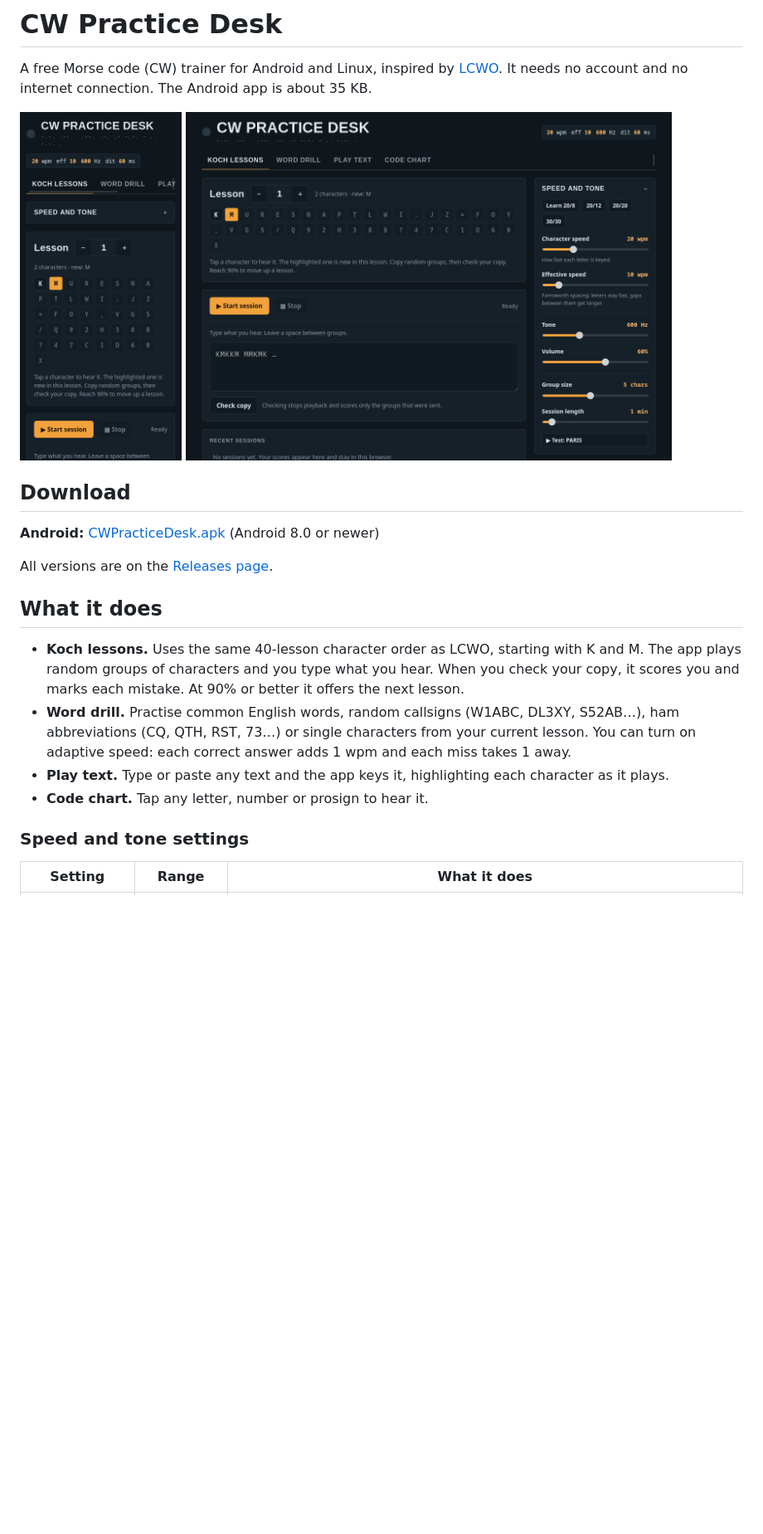
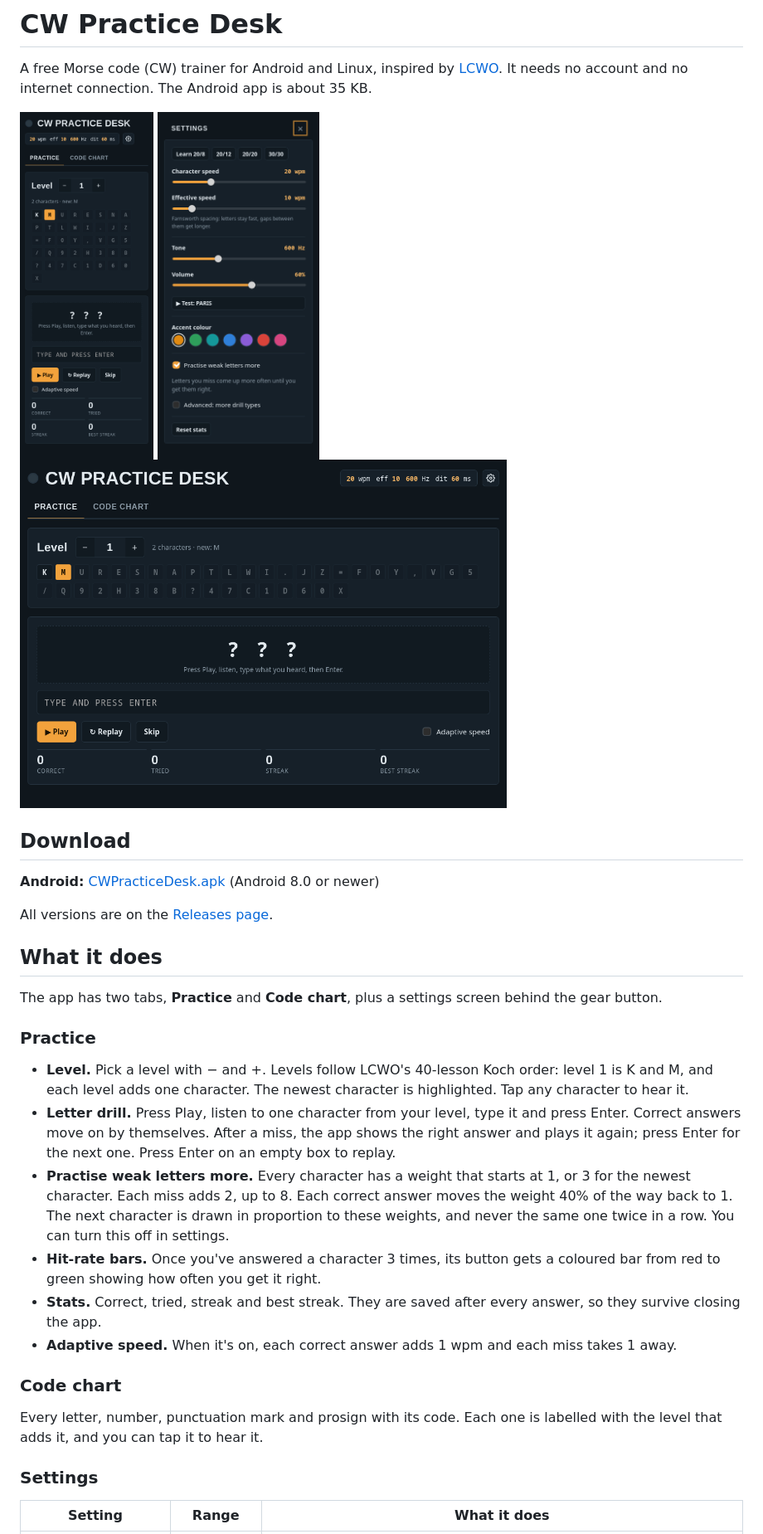
Before and after one commit to davidsteenvoorden/cw-practice-desk, a Markdown page: README.md, the part around one of its changes. Shown at 83% size. Drawn GitHub-style; pictures changed too: docs/desktop.png, docs/phone.png, docs/settings.png (added); blank space fills up the shorter version.

```diff
--- a/README.md
+++ b/README.md
@@ -3,8 +3,9 @@
 A free Morse code (CW) trainer for Android and Linux, inspired by [LCWO](https://lcwo.net). It needs no account and no internet connection. The Android app is about 35 KB.
 
 <p>
-  <img src="docs/phone.png" alt="CW Practice Desk on a phone" height="420">
-  <img src="docs/desktop.png" alt="CW Practice Desk on the desktop" height="420">
+  <img src="docs/phone.png" alt="Practice screen on a phone" height="420">
+  <img src="docs/settings.png" alt="Settings screen on a phone" height="420">
+  <img src="docs/desktop.png" alt="Practice screen on the desktop" height="420">
 </p>
 
 ## Download
@@ -15,12 +16,22 @@ All versions are on the [Releases page](https://github.com/davidsteenvoorden/cw-
 
 ## What it does
 
-- **Koch lessons.** Uses the same 40-lesson character order as LCWO, starting with K and M. The app plays random groups of characters and you type what you hear. When you check your copy, it scores you and marks each mistake. At 90% or better it offers the next lesson.
-- **Word drill.** Practise common English words, random callsigns (W1ABC, DL3XY, S52AB…), ham abbreviations (CQ, QTH, RST, 73…) or single characters from your current lesson. You can turn on adaptive speed: each correct answer adds 1 wpm and each miss takes 1 away.
-- **Play text.** Type or paste any text and the app keys it, highlighting each character as it plays.
-- **Code chart.** Tap any letter, number or prosign to hear it.
+The app has two tabs, **Practice** and **Code chart**, plus a settings screen behind the gear button.
 
-### Speed and tone settings
+### Practice
+
+- **Level.** Pick a level with − and +. Levels follow LCWO's 40-lesson Koch order: level 1 is K and M, and each level adds one character. The newest character is highlighted. Tap any character to hear it.
+- **Letter drill.** Press Play, listen to one character from your level, type it and press Enter. Correct answers move on by themselves. After a miss, the app shows the right answer and plays it again; press Enter for the next one. Press Enter on an empty box to replay.
+- **Practise weak letters more.** Every character has a weight that starts at 1, or 3 for the newest character. Each miss adds 2, up to 8. Each correct answer moves the weight 40% of the way back to 1. The next character is drawn in proportion to these weights, and never the same one twice in a row. You can turn this off in settings.
+- **Hit-rate bars.** Once you've answered a character 3 times, its button gets a coloured bar from red to green showing how often you get it right.
+- **Stats.** Correct, tried, streak and best streak. They are saved after every answer, so they survive closing the app.
+- **Adaptive speed.** When it's on, each correct answer adds 1 wpm and each miss takes 1 away.
+
+### Code chart
+
+Every letter, number, punctuation mark and prosign with its code. Each one is labelled with the level that adds it, and you can tap it to hear it.
+
+### Settings
 
 | Setting | Range | What it does |
 |---|---|---|
```
Also changed, not shown: other parts of README.md (+5 -3 lines), 3 other files.
